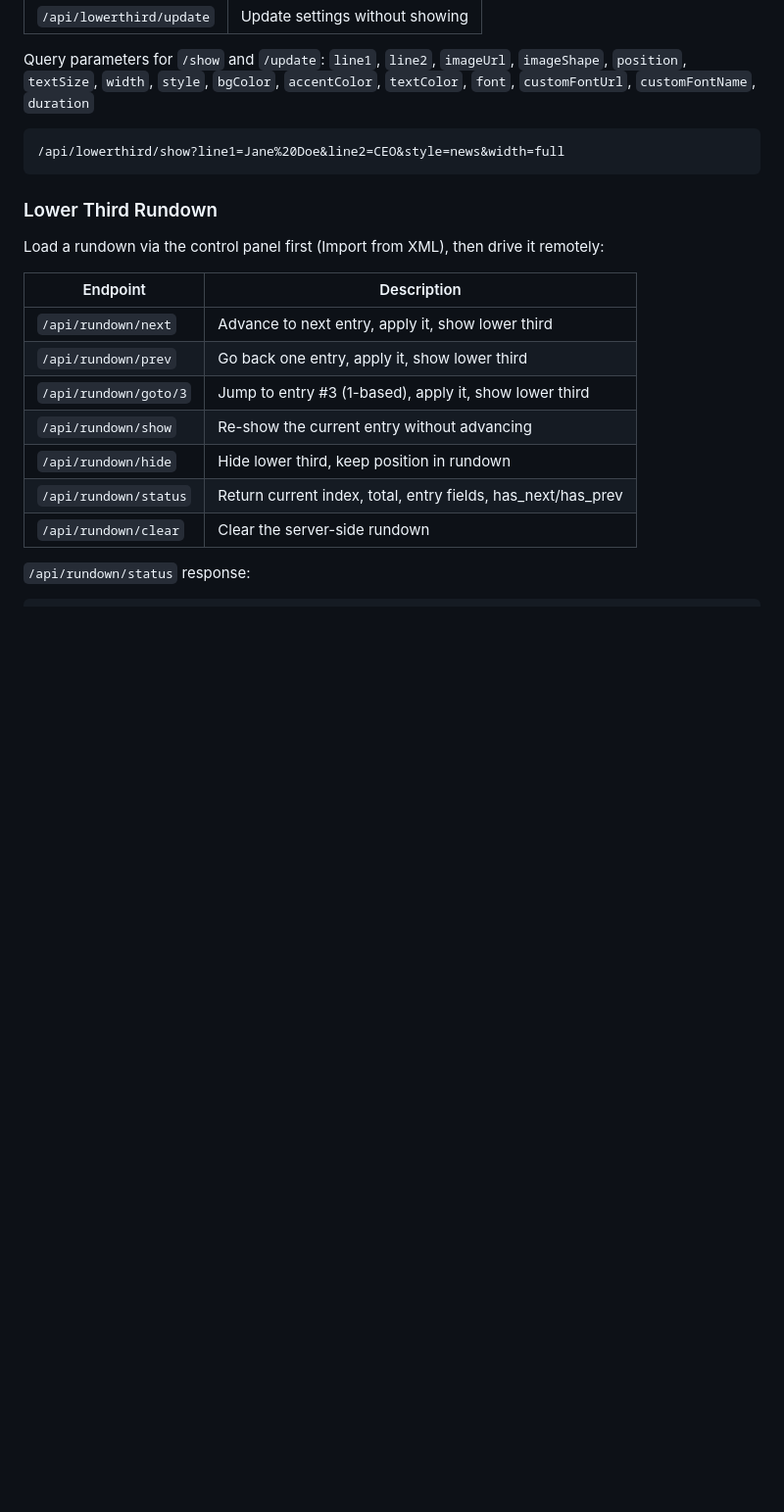
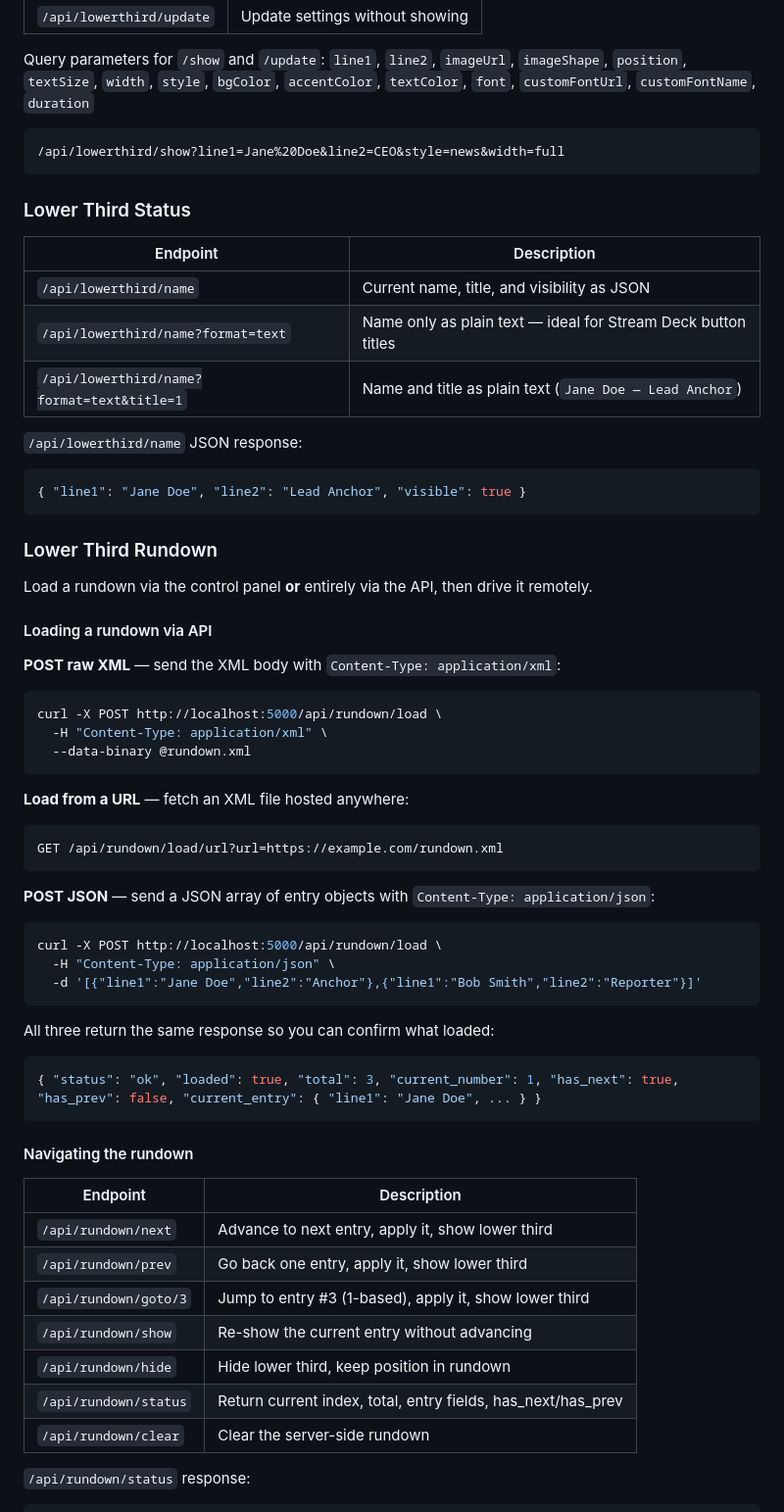
Before and after one commit to soundiesam/DemoHTML-, a Markdown page: README.md, the part around the change. Shown at 98% size. Rendered like a GitHub page; blank space fills up the shorter version.

Commit message:
Update documentation for new API endpoints and features
Add documentation for the new `/api/lowerthird/name` endpoint for status retrieval and update the README to include new API methods for loading rundowns via XML or URL.

Replit-Commit-Author: Agent
Replit-Commit-Session-Id: 845cac08-607e-4845-a136-3d79458f7951
Replit-Commit-Checkpoint-Type: full_checkpoint
Replit-Commit-Event-Id: b330b42f-d89f-40e8-b5a6-66f979d1c479
Replit-Commit-Screenshot-Url: https://storage.googleapis.com/screenshot-production-us-central1/39d41133-4781-4460-af0a-cdcad143572d/845cac08-607e-4845-a136-3d79458f7951/DUO7rwp
Replit-Helium-Checkpoint-Created: true

````diff
--- a/README.md
+++ b/README.md
@@ -173,9 +173,50 @@ Query parameters for `/show` and `/update`:
 /api/lowerthird/show?line1=Jane%20Doe&line2=CEO&style=news&width=full
 ```
 
+### Lower Third Status
+
+| Endpoint | Description |
+|----------|-------------|
+| `/api/lowerthird/name` | Current name, title, and visibility as JSON |
+| `/api/lowerthird/name?format=text` | Name only as plain text — ideal for Stream Deck button titles |
+| `/api/lowerthird/name?format=text&title=1` | Name and title as plain text (`Jane Doe — Lead Anchor`) |
+
+`/api/lowerthird/name` JSON response:
+```json
+{ "line1": "Jane Doe", "line2": "Lead Anchor", "visible": true }
+```
+
 ### Lower Third Rundown
 
-Load a rundown via the control panel first (Import from XML), then drive it remotely:
+Load a rundown via the control panel **or** entirely via the API, then drive it remotely.
+
+#### Loading a rundown via API
+
+**POST raw XML** — send the XML body with `Content-Type: application/xml`:
+```bash
+curl -X POST http://localhost:5000/api/rundown/load \
+  -H "Content-Type: application/xml" \
+  --data-binary @rundown.xml
+```
+
+**Load from a URL** — fetch an XML file hosted anywhere:
+```
+GET /api/rundown/load/url?url=https://example.com/rundown.xml
+```
+
+**POST JSON** — send a JSON array of entry objects with `Content-Type: application/json`:
+```bash
+curl -X POST http://localhost:5000/api/rundown/load \
+  -H "Content-Type: application/json" \
+  -d '[{"line1":"Jane Doe","line2":"Anchor"},{"line1":"Bob Smith","line2":"Reporter"}]'
+```
+
+All three return the same response so you can confirm what loaded:
+```json
+{ "status": "ok", "loaded": true, "total": 3, "current_number": 1, "has_next": true, "has_prev": false, "current_entry": { "line1": "Jane Doe", ... } }
+```
+
+#### Navigating the rundown
 
 | Endpoint | Description |
 |----------|-------------|
````
